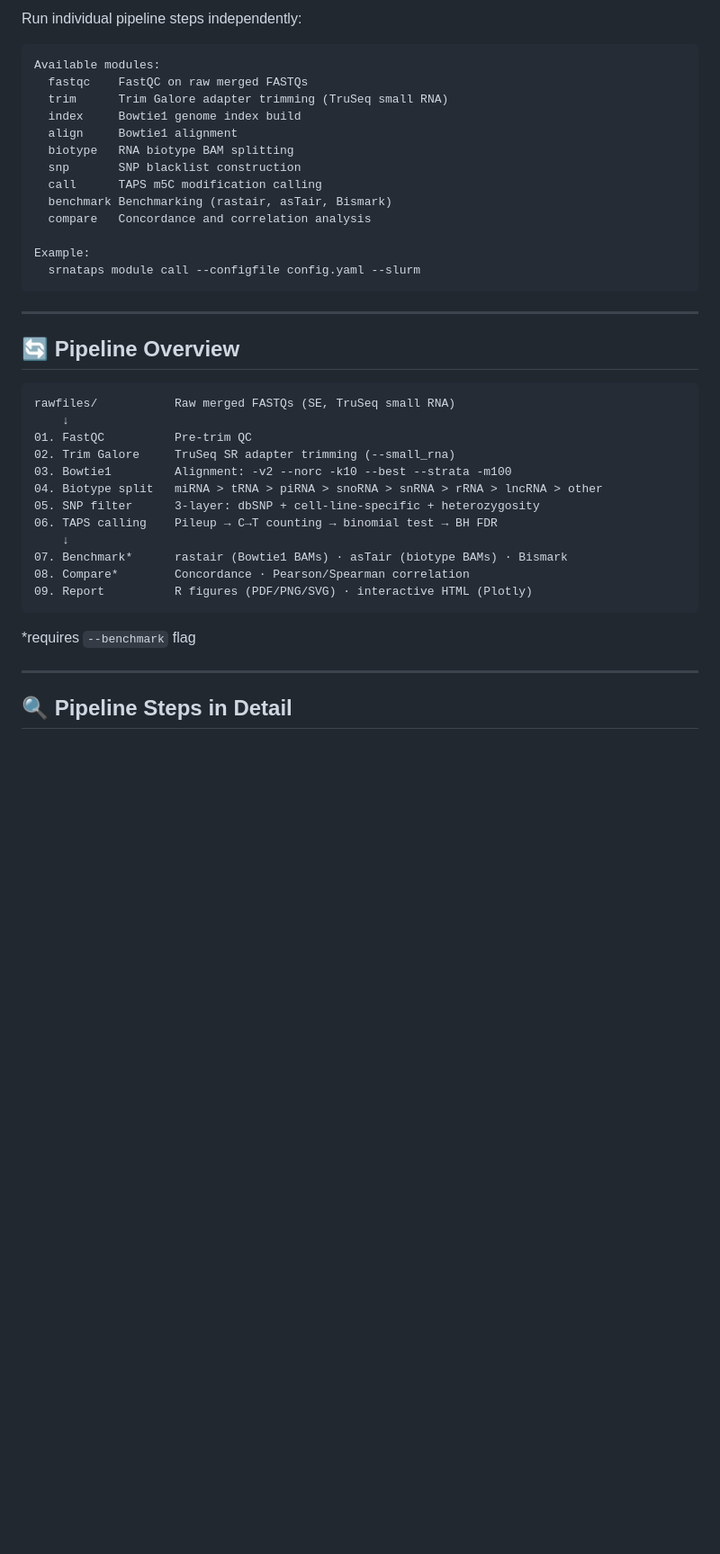
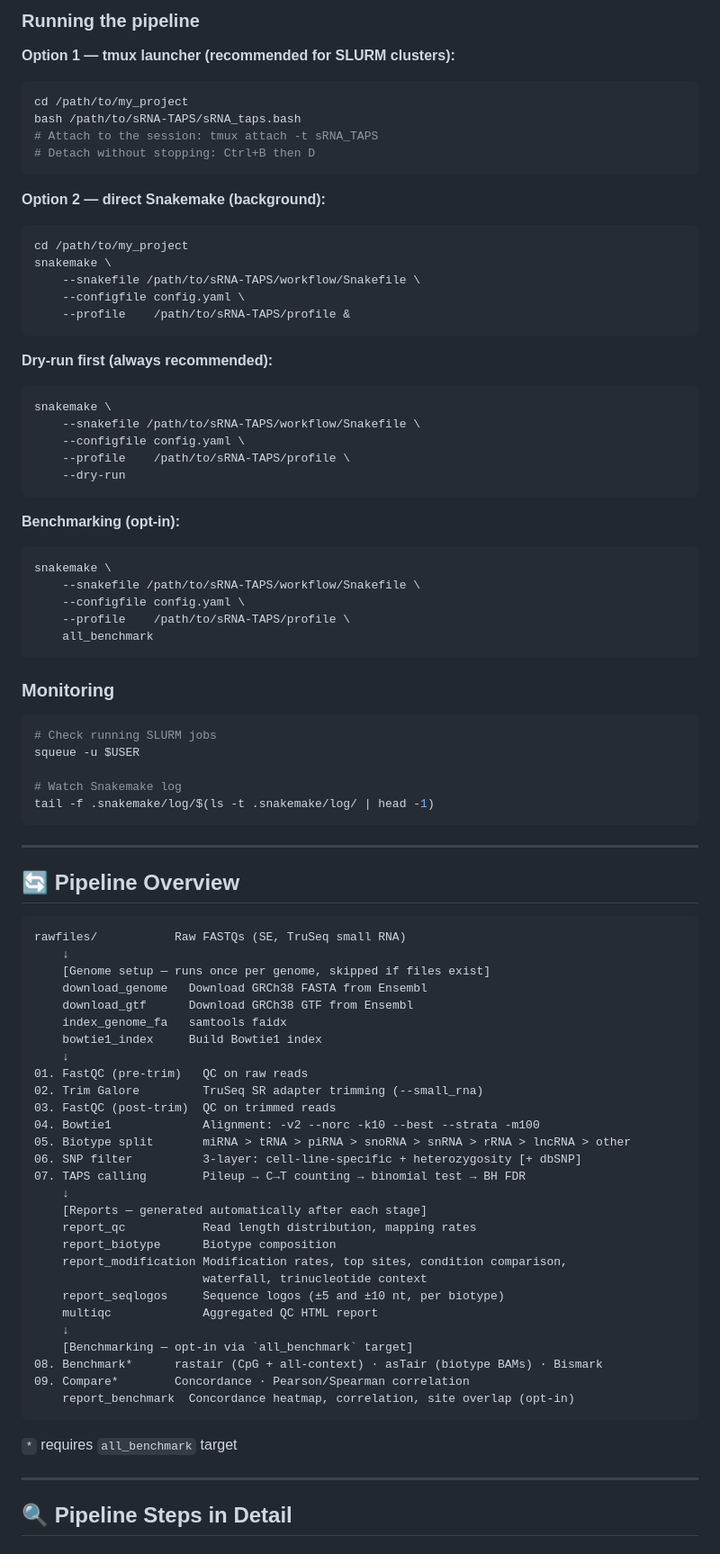
Before and after one commit to HenzelerB/sRNA-TAPS, a Markdown page: README.md, the part around one of its changes. Shown at 90% size. Rendered like a GitHub page; blank space fills up the shorter version.

Commit message:
Update README: profile-based Snakemake 9, genome auto-download, automatic R reports, 100-sample test dataset, updated requirements

````diff
--- a/README.md
+++ b/README.md
@@ -240,20 +266,53 @@ Options:
 
-Run individual pipeline steps independently:
+### Running the pipeline
 
+**Option 1 — tmux launcher (recommended for SLURM clusters):**
+
+```bash
+cd /path/to/my_project
+bash /path/to/sRNA-TAPS/sRNA_taps.bash
+# Attach to the session: tmux attach -t sRNA_TAPS
+# Detach without stopping: Ctrl+B then D
 ```
-Available modules:
-  fastqc    FastQC on raw merged FASTQs
-  trim      Trim Galore adapter trimming (TruSeq small RNA)
-  index     Bowtie1 genome index build
-  align     Bowtie1 alignment
-  biotype   RNA biotype BAM splitting
-  snp       SNP blacklist construction
-  call      TAPS m5C modification calling
-  benchmark Benchmarking (rastair, asTair, Bismark)
-  compare   Concordance and correlation analysis
 
-Example:
-  srnataps module call --configfile config.yaml --slurm
+**Option 2 — direct Snakemake (background):**
+
+```bash
+cd /path/to/my_project
+snakemake \
+    --snakefile /path/to/sRNA-TAPS/workflow/Snakefile \
+    --configfile config.yaml \
+    --profile    /path/to/sRNA-TAPS/profile &
+```
+
+**Dry-run first (always recommended):**
+
+```bash
+snakemake \
+    --snakefile /path/to/sRNA-TAPS/workflow/Snakefile \
+    --configfile config.yaml \
+    --profile    /path/to/sRNA-TAPS/profile \
+    --dry-run
+```
+
+**Benchmarking (opt-in):**
+
+```bash
+snakemake \
+    --snakefile /path/to/sRNA-TAPS/workflow/Snakefile \
+    --configfile config.yaml \
+    --profile    /path/to/sRNA-TAPS/profile \
+    all_benchmark
+```
+
+### Monitoring
+
+```bash
+# Check running SLURM jobs
+squeue -u $USER
+
+# Watch Snakemake log
+tail -f .snakemake/log/$(ls -t .snakemake/log/ | head -1)
 ```
 
 ---
@@ -261,20 +320,37 @@ Example:
 ## 🔄 Pipeline Overview
 
 ```
-rawfiles/           Raw merged FASTQs (SE, TruSeq small RNA)
+rawfiles/           Raw FASTQs (SE, TruSeq small RNA)
     ↓
-01. FastQC          Pre-trim QC
-02. Trim Galore     TruSeq SR adapter trimming (--small_rna)
-03. Bowtie1         Alignment: -v2 --norc -k10 --best --strata -m100
-04. Biotype split   miRNA > tRNA > piRNA > snoRNA > snRNA > rRNA > lncRNA > other
-05. SNP filter      3-layer: dbSNP + cell-line-specific + heterozygosity
-06. TAPS calling    Pileup → C→T counting → binomial test → BH FDR
+    [Genome setup — runs once per genome, skipped if files exist]
+    download_genome   Download GRCh38 FASTA from Ensembl
+    download_gtf      Download GRCh38 GTF from Ensembl
+    index_genome_fa   samtools faidx
+    bowtie1_index     Build Bowtie1 index
     ↓
-07. Benchmark*      rastair (Bowtie1 BAMs) · asTair (biotype BAMs) · Bismark
-08. Compare*        Concordance · Pearson/Spearman correlation
-09. Report          R figures (PDF/PNG/SVG) · interactive HTML (Plotly)
+01. FastQC (pre-trim)   QC on raw reads
+02. Trim Galore         TruSeq SR adapter trimming (--small_rna)
+03. FastQC (post-trim)  QC on trimmed reads
+04. Bowtie1             Alignment: -v2 --norc -k10 --best --strata -m100
+05. Biotype split       miRNA > tRNA > piRNA > snoRNA > snRNA > rRNA > lncRNA > other
+06. SNP filter          3-layer: cell-line-specific + heterozygosity [+ dbSNP]
+07. TAPS calling        Pileup → C→T counting → binomial test → BH FDR
+    ↓
+    [Reports — generated automatically after each stage]
+    report_qc           Read length distribution, mapping rates
+    report_biotype      Biotype composition
+    report_modification Modification rates, top sites, condition comparison,
+                        waterfall, trinucleotide context
+    report_seqlogos     Sequence logos (±5 and ±10 nt, per biotype)
+    multiqc             Aggregated QC HTML report
+    ↓
+    [Benchmarking — opt-in via `all_benchmark` target]
+08. Benchmark*      rastair (CpG + all-context) · asTair (biotype BAMs) · Bismark
+09. Compare*        Concordance · Pearson/Spearman correlation
+    report_benchmark  Concordance heatmap, correlation, site overlap (opt-in)
 ```
-*requires `--benchmark` flag
+
+`*` requires `all_benchmark` target
 
 ---
 
````
Also changed, not shown: other parts of README.md (+168 -122 lines).
